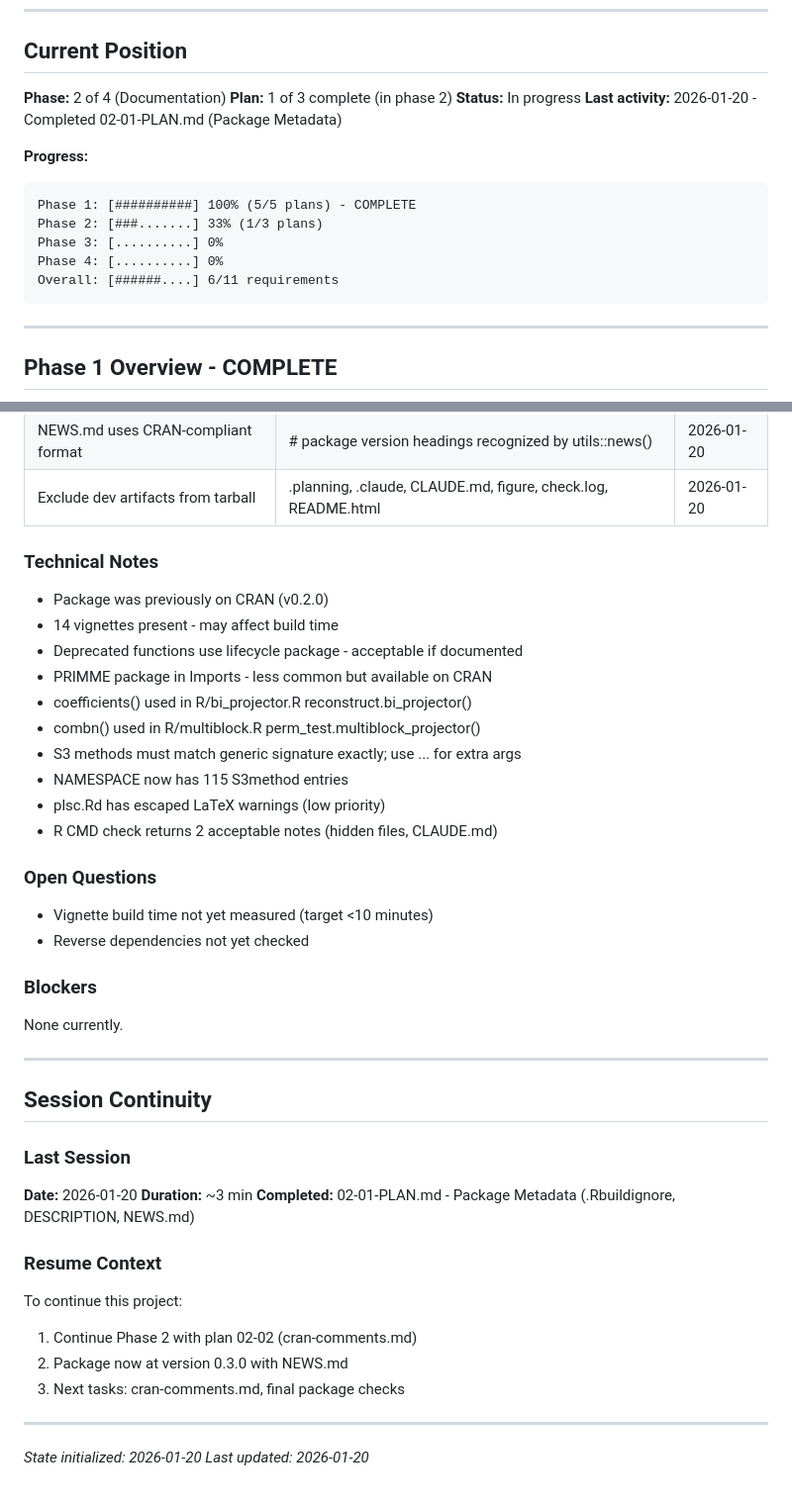
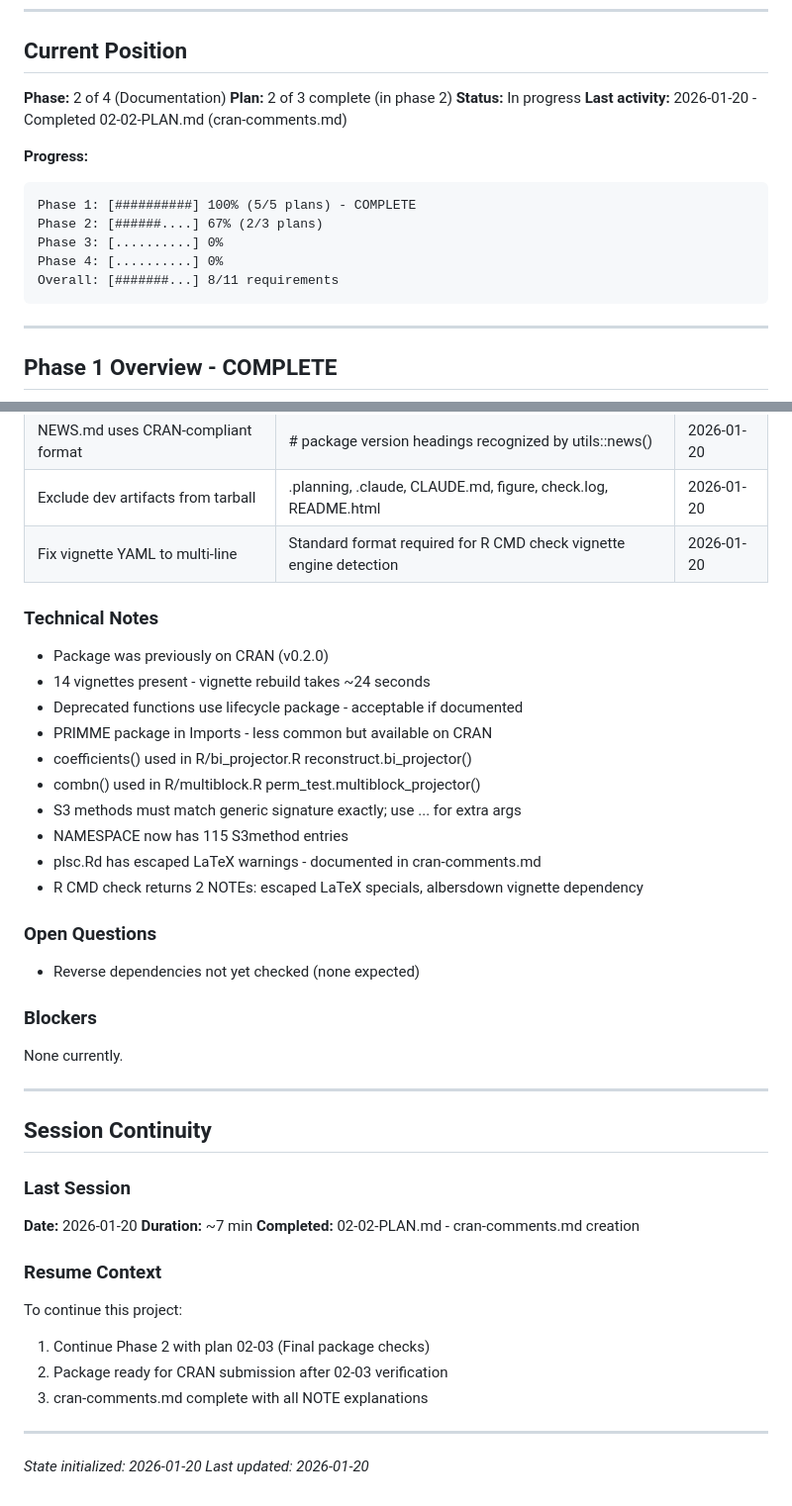
Before and after one commit to bbuchsbaum/multivarious, a Markdown page: .planning/STATE.md, 2 parts joined by grey strips. Shown at 99% size. GitHub-like rendering.

Commit message:
docs(02-02): complete cran-comments.md plan
Tasks completed: 3/3
- Task 1: Run R CMD check and fix vignette headers
- Task 2: Update cran-comments.md with resubmission notes
- Task 3: Final verification of Phase 2 deliverables

SUMMARY: .planning/phases/02-documentation/02-02-SUMMARY.md

Co-Authored-By: Claude Opus 4.5 <noreply@anthropic.com>

````diff
--- a/.planning/STATE.md
+++ b/.planning/STATE.md
@@ -17,17 +17,17 @@
 ## Current Position
 
 **Phase:** 2 of 4 (Documentation)
-**Plan:** 1 of 3 complete (in phase 2)
+**Plan:** 2 of 3 complete (in phase 2)
 **Status:** In progress
-**Last activity:** 2026-01-20 - Completed 02-01-PLAN.md (Package Metadata)
+**Last activity:** 2026-01-20 - Completed 02-02-PLAN.md (cran-comments.md)
 
 **Progress:**
 ```
 Phase 1: [##########] 100% (5/5 plans) - COMPLETE
-Phase 2: [###.......] 33% (1/3 plans)
+Phase 2: [######....] 67% (2/3 plans)
 Phase 3: [..........] 0%
 Phase 4: [..........] 0%
-Overall: [######....] 6/11 requirements
+Overall: [#######...] 8/11 requirements
 ```
 
 ---
@@ -133,24 +139,24 @@ Overall: [######....] 6/11 requirements
 | Filter X/Y from ... in bootstrap.plsc | Prevents duplicate argument error when callers use named args | 2026-01-20 |
 | NEWS.md uses CRAN-compliant format | # package version headings recognized by utils::news() | 2026-01-20 |
 | Exclude dev artifacts from tarball | .planning, .claude, CLAUDE.md, figure, check.log, README.html | 2026-01-20 |
+| Fix vignette YAML to multi-line | Standard format required for R CMD check vignette engine detection | 2026-01-20 |
 
 ### Technical Notes
 
 - Package was previously on CRAN (v0.2.0)
-- 14 vignettes present - may affect build time
+- 14 vignettes present - vignette rebuild takes ~24 seconds
 - Deprecated functions use lifecycle package - acceptable if documented
 - PRIMME package in Imports - less common but available on CRAN
 - coefficients() used in R/bi_projector.R reconstruct.bi_projector()
 - combn() used in R/multiblock.R perm_test.multiblock_projector()
 - S3 methods must match generic signature exactly; use ... for extra args
 - NAMESPACE now has 115 S3method entries
-- plsc.Rd has escaped LaTeX warnings (low priority)
-- R CMD check returns 2 acceptable notes (hidden files, CLAUDE.md)
+- plsc.Rd has escaped LaTeX warnings - documented in cran-comments.md
+- R CMD check returns 2 NOTEs: escaped LaTeX specials, albersdown vignette dependency
 
 ### Open Questions
 
-- Vignette build time not yet measured (target <10 minutes)
-- Reverse dependencies not yet checked
+- Reverse dependencies not yet checked (none expected)
 
 ### Blockers
 
@@ -163,15 +169,15 @@ None currently.
 ### Last Session
 
 **Date:** 2026-01-20
-**Duration:** ~3 min
-**Completed:** 02-01-PLAN.md - Package Metadata (.Rbuildignore, DESCRIPTION, NEWS.md)
+**Duration:** ~7 min
+**Completed:** 02-02-PLAN.md - cran-comments.md creation
 
 ### Resume Context
 
 To continue this project:
-1. Continue Phase 2 with plan 02-02 (cran-comments.md)
-2. Package now at version 0.3.0 with NEWS.md
-3. Next tasks: cran-comments.md, final package checks
+1. Continue Phase 2 with plan 02-03 (Final package checks)
+2. Package ready for CRAN submission after 02-03 verification
+3. cran-comments.md complete with all NOTE explanations
 
 ---
 *State initialized: 2026-01-20*
````
Also changed, not shown: other parts of .planning/STATE.md (+12 -6 lines), 1 other file.
